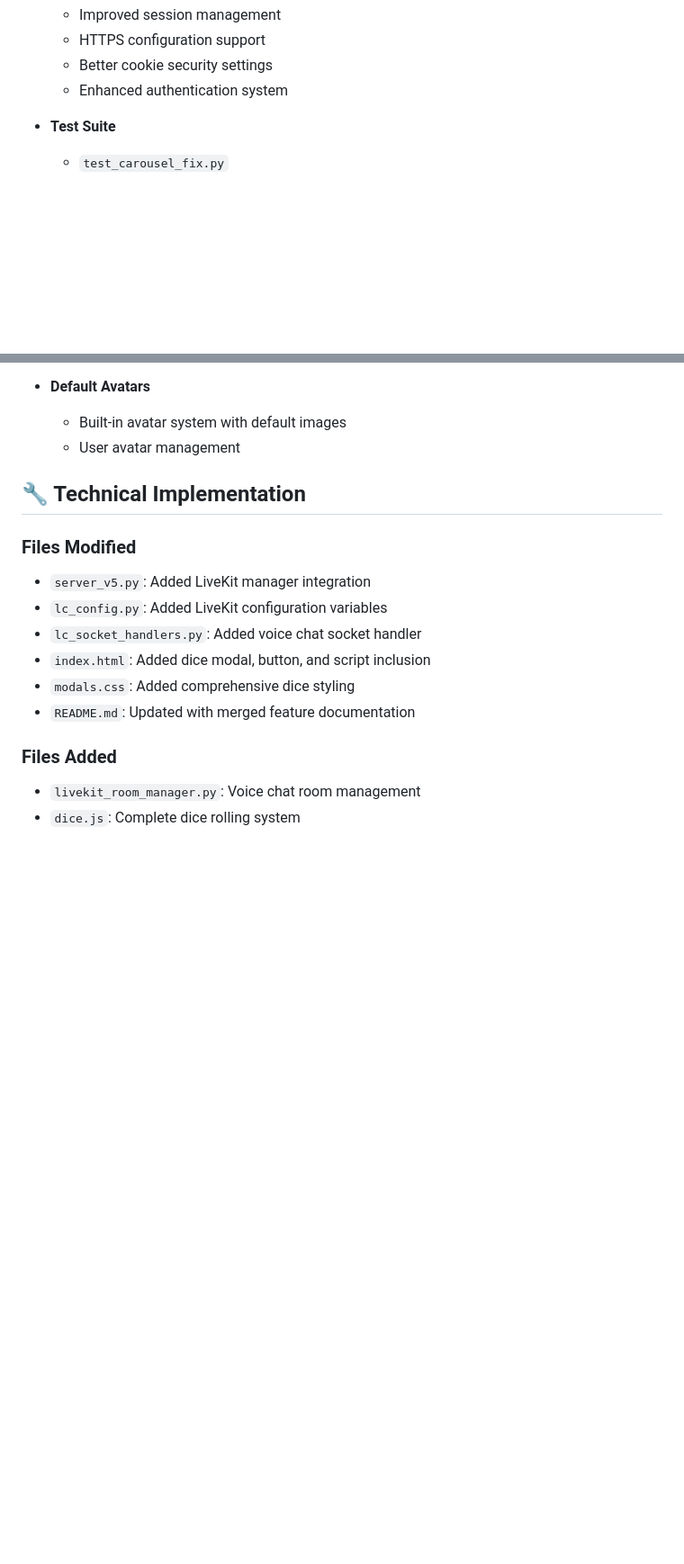
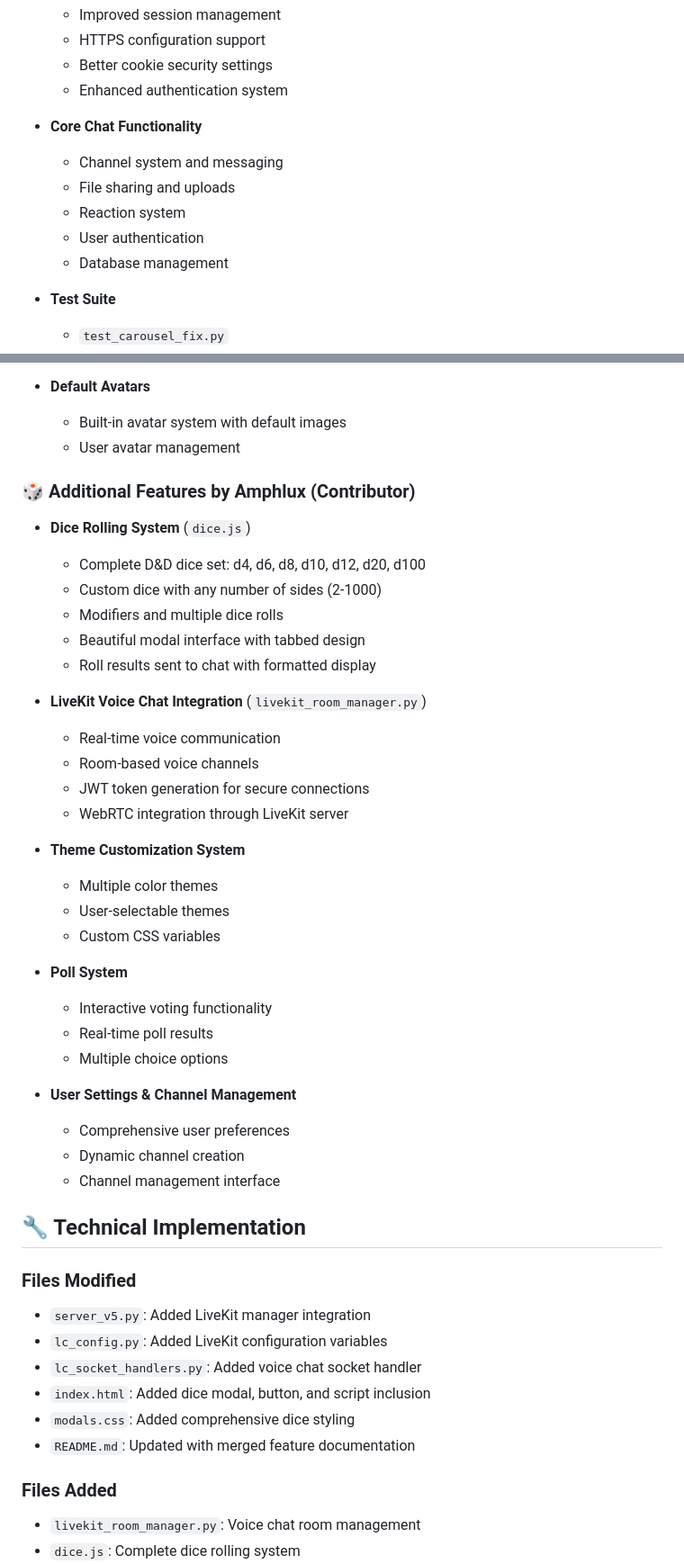
Before and after one commit to Toovin/FlaskLanChat, a Markdown page: MERGE_SUMMARY.md, 2 parts joined by grey strips. Shown at 90% size. Rendered like a GitHub page; blank space fills up the shorter version.

```diff
--- a/MERGE_SUMMARY.md
+++ b/MERGE_SUMMARY.md
@@ -48,6 +30,13 @@ This document summarizes the successful merge of features from two FlaskLanChat
   - HTTPS configuration support
   - Better cookie security settings
   - Enhanced authentication system
+
+- **Core Chat Functionality**
+  - Channel system and messaging
+  - File sharing and uploads
+  - Reaction system
+  - User authentication
+  - Database management
 
 - **Test Suite**
   - `test_carousel_fix.py`
@@ -68,6 +57,35 @@ This document summarizes the successful merge of features from two FlaskLanChat
 - **Default Avatars**
   - Built-in avatar system with default images
   - User avatar management
+
+### 🎲 Additional Features by Amphlux (Contributor)
+- **Dice Rolling System** (`dice.js`)
+  - Complete D&D dice set: d4, d6, d8, d10, d12, d20, d100
+  - Custom dice with any number of sides (2-1000)
+  - Modifiers and multiple dice rolls
+  - Beautiful modal interface with tabbed design
+  - Roll results sent to chat with formatted display
+
+- **LiveKit Voice Chat Integration** (`livekit_room_manager.py`)
+  - Real-time voice communication
+  - Room-based voice channels
+  - JWT token generation for secure connections
+  - WebRTC integration through LiveKit server
+
+- **Theme Customization System**
+  - Multiple color themes
+  - User-selectable themes
+  - Custom CSS variables
+
+- **Poll System**
+  - Interactive voting functionality
+  - Real-time poll results
+  - Multiple choice options
+
+- **User Settings & Channel Management**
+  - Comprehensive user preferences
+  - Dynamic channel creation
+  - Channel management interface
 
 ## 🔧 Technical Implementation
 
```
Also changed, not shown: other parts of MERGE_SUMMARY.md (+4 -22 lines), README.md (+14 -11 lines).
